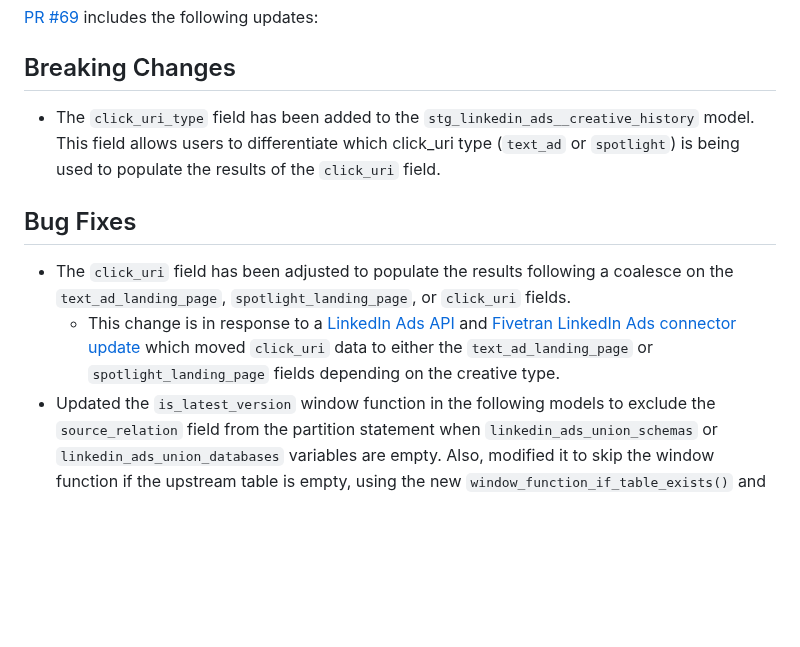
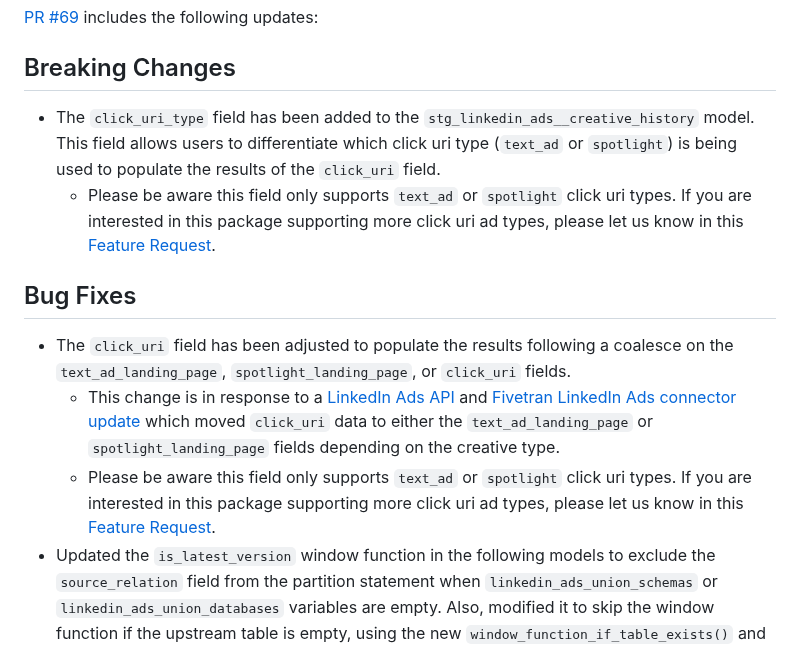
Before and after one commit to fivetran/dbt_linkedin_source, a Markdown page: CHANGELOG.md, the part around the change. Drawn GitHub-style; blank space fills up the shorter version.

Commit message:
changelog update

```diff
--- a/CHANGELOG.md
+++ b/CHANGELOG.md
@@ -2,11 +2,13 @@
 [PR #69](https://github.com/fivetran/dbt_linkedin_source/pull/69) includes the following updates:
 
 ## Breaking Changes
-- The `click_uri_type` field has been added to the `stg_linkedin_ads__creative_history` model. This field allows users to differentiate which click_uri type (`text_ad` or `spotlight`) is being used to populate the results of the `click_uri` field.
+- The `click_uri_type` field has been added to the `stg_linkedin_ads__creative_history` model. This field allows users to differentiate which click uri type (`text_ad` or `spotlight`) is being used to populate the results of the `click_uri` field.
+  - Please be aware this field only supports `text_ad` or `spotlight` click uri types. If you are interested in this package supporting more click uri ad types, please let us know in this [Feature Request](https://github.com/fivetran/dbt_linkedin_source/issues/70).
 
 ## Bug Fixes
 - The `click_uri` field has been adjusted to populate the results following a coalesce on the `text_ad_landing_page`, `spotlight_landing_page`, or `click_uri` fields.
   - This change is in response to a [LinkedIn Ads API](https://learn.microsoft.com/en-us/linkedin/marketing/community-management/contentapi-migration-guide?view=li-lms-2024-05#adcreativesv2-api-creatives-api) and [Fivetran LinkedIn Ads connector update](https://fivetran.com/docs/connectors/applications/linkedin-ads/changelog#january2024) which moved `click_uri` data to either the `text_ad_landing_page` or `spotlight_landing_page` fields depending on the creative type.
+  - Please be aware this field only supports `text_ad` or `spotlight` click uri types. If you are interested in this package supporting more click uri ad types, please let us know in this [Feature Request](https://github.com/fivetran/dbt_linkedin_source/issues/70).
 - Updated the `is_latest_version` window function in the following models to exclude the `source_relation` field from the partition statement when `linkedin_ads_union_schemas` or `linkedin_ads_union_databases` variables are empty. Also, modified it to skip the window function if the upstream table is empty, using the new `window_function_if_table_exists()` and `is_table_empty()` macros. This change addresses Redshift's issue with partitioning by constant expressions.
     - `stg_linkedin_ads__account_history`
     - `stg_linkedin_ads__campaign_group_history`
```
